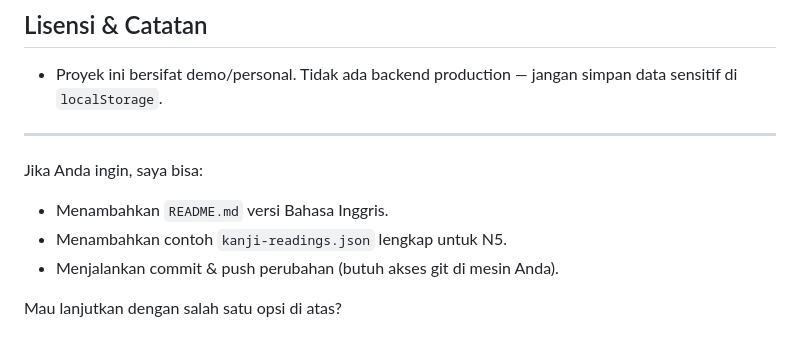
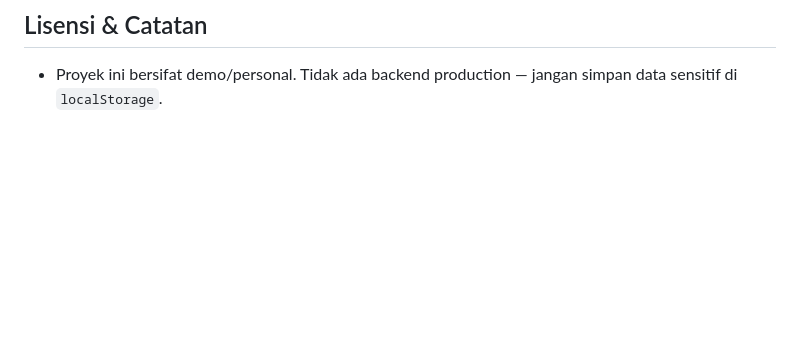
Before and after one commit to Fizenshidev/nihongobizareweb, a Markdown page: README.md, the part around the change. Rendered like a GitHub page; blank space fills up the shorter version.

Commit message:
Remove unnecessary options from README.md and maintain demo project disclaimer

```diff
--- a/README.md
+++ b/README.md
@@ -69,11 +69,3 @@ localStorage.setItem('userProfile', JSON.stringify({ practicesCompleted: 0, arti
 
 ## Lisensi & Catatan
 - Proyek ini bersifat demo/personal. Tidak ada backend production — jangan simpan data sensitif di `localStorage`.
-
----
-Jika Anda ingin, saya bisa:
-- Menambahkan `README.md` versi Bahasa Inggris.
-- Menambahkan contoh `kanji-readings.json` lengkap untuk N5.
-- Menjalankan commit & push perubahan (butuh akses git di mesin Anda).
-
-Mau lanjutkan dengan salah satu opsi di atas?
```
